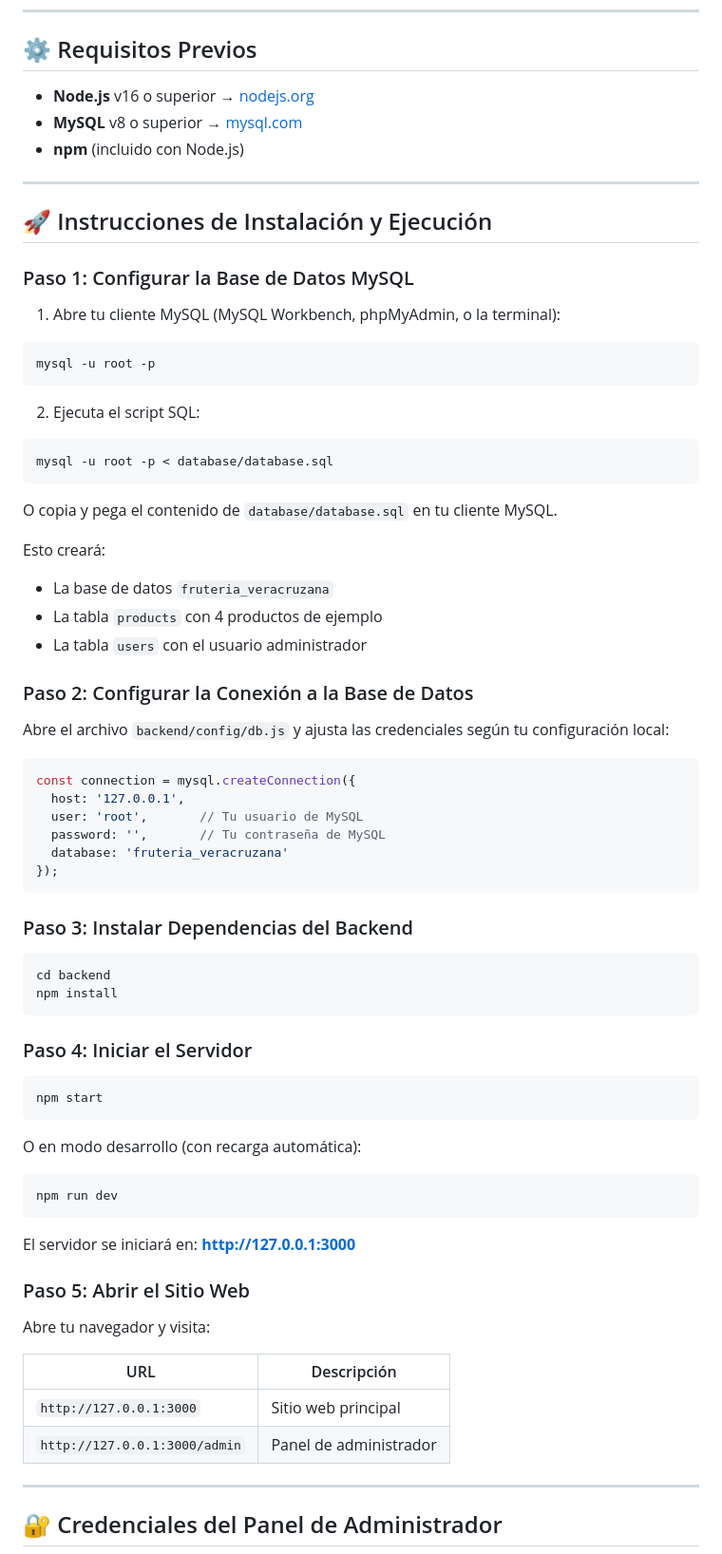
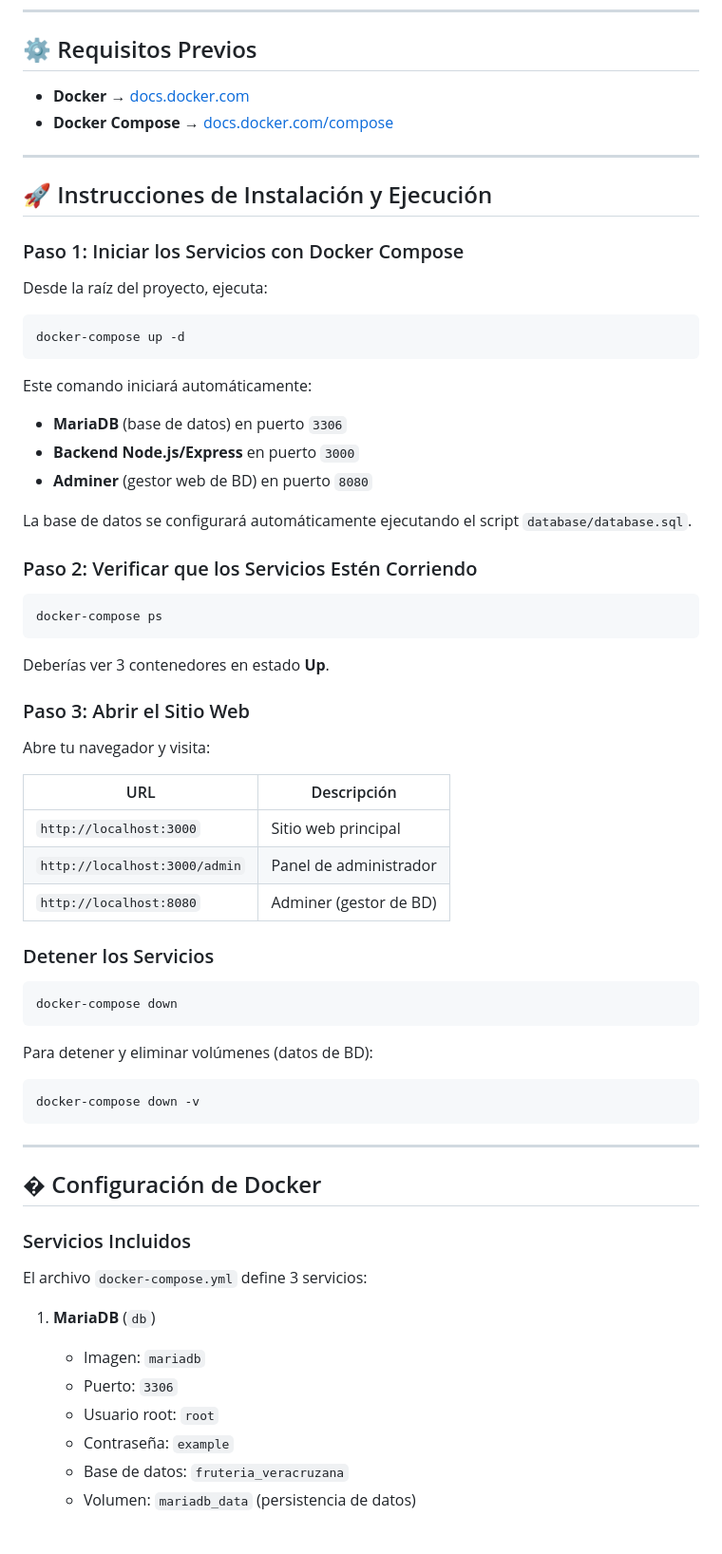
Before and after one commit to Rusysa/Fruteria, a Markdown page: README.md, the part around one of its changes. Shown at 95% size. Rendered like a GitHub page.

Commit message:
Actualizacion del README.md para que concuerde con la utilización de docker y docker compose

````diff
--- a/README.md
+++ b/README.md
@@ -42,78 +42,71 @@ fruteria-veracruzana/
 
 ## ⚙️ Requisitos Previos
 
-- **Node.js** v16 o superior → [nodejs.org](https://nodejs.org)
-- **MySQL** v8 o superior → [mysql.com](https://mysql.com)
-- **npm** (incluido con Node.js)
+- **Docker** → [docs.docker.com](https://docs.docker.com/get-docker/)
+- **Docker Compose** → [docs.docker.com/compose](https://docs.docker.com/compose/install/)
 
 ---
 
 ## 🚀 Instrucciones de Instalación y Ejecución
 
-### Paso 1: Configurar la Base de Datos MySQL
+### Paso 1: Iniciar los Servicios con Docker Compose
 
-1. Abre tu cliente MySQL (MySQL Workbench, phpMyAdmin, o la terminal):
+Desde la raíz del proyecto, ejecuta:
 
 ```bash
-mysql -u root -p
+docker-compose up -d
 ```
 
-2. Ejecuta el script SQL:
+Este comando iniciará automáticamente:
+- **MariaDB** (base de datos) en puerto `3306`
+- **Backend Node.js/Express** en puerto `3000`
+- **Adminer** (gestor web de BD) en puerto `8080`
+
+La base de datos se configurará automáticamente ejecutando el script `database/database.sql`.
+
+### Paso 2: Verificar que los Servicios Estén Corriendo
 
 ```bash
-mysql -u root -p < database/database.sql
+docker-compose ps
 ```
 
-O copia y pega el contenido de `database/database.sql` en tu cliente MySQL.
+Deberías ver 3 contenedores en estado **Up**.
 
-Esto creará:
-- La base de datos `fruteria_veracruzana`
-- La tabla `products` con 4 productos de ejemplo
-- La tabla `users` con el usuario administrador
-
-### Paso 2: Configurar la Conexión a la Base de Datos
-
-Abre el archivo `backend/config/db.js` y ajusta las credenciales según tu configuración local:
-
-```javascript
-const connection = mysql.createConnection({
-  host: '127.0.0.1',
-  user: 'root',       // Tu usuario de MySQL
-  password: '',       // Tu contraseña de MySQL
-  database: 'fruteria_veracruzana'
-});
-```
-
-### Paso 3: Instalar Dependencias del Backend
-
-```bash
-cd backend
-npm install
-```
-
-### Paso 4: Iniciar el Servidor
-
-```bash
-npm start
-```
-
-O en modo desarrollo (con recarga automática):
-
-```bash
-npm run dev
-```
-
-El servidor se iniciará en: **http://127.0.0.1:3000**
-
-### Paso 5: Abrir el Sitio Web
+### Paso 3: Abrir el Sitio Web
 
 Abre tu navegador y visita:
 
 | URL | Descripción |
 |-----|-------------|
-| `http://127.0.0.1:3000` | Sitio web principal |
-| `http://127.0.0.1:3000/admin` | Panel de administrador |
+| `http://localhost:3000` | Sitio web principal |
+| `http://localhost:3000/admin` | Panel de administrador |
+| `http://localhost:8080` | Adminer (gestor de BD) |
+
+### Detener los Servicios
+
+```bash
+docker-compose down
+```
+
+Para detener y eliminar volúmenes (datos de BD):
+
+```bash
+docker-compose down -v
+```
 
 ---
 
-## 🔐 Credenciales del Panel de Administrador
+## � Configuración de Docker
+
+### Servicios Incluidos
+
+El archivo `docker-compose.yml` define 3 servicios:
+
+1. **MariaDB** (`db`)
+   - Imagen: `mariadb`
+   - Puerto: `3306`
+   - Usuario root: `root`
+   - Contraseña: `example`
+   - Base de datos: `fruteria_veracruzana`
+   - Volumen: `mariadb_data` (persistencia de datos)
+
````
Also changed, not shown: other parts of README.md (+70 -12 lines).
